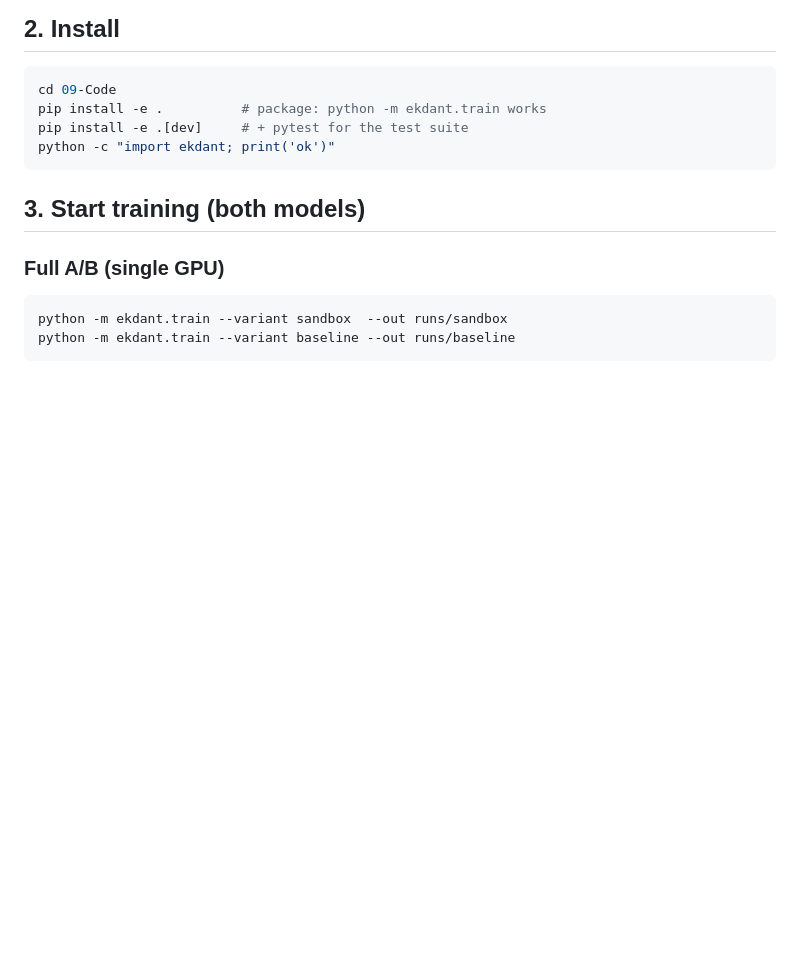
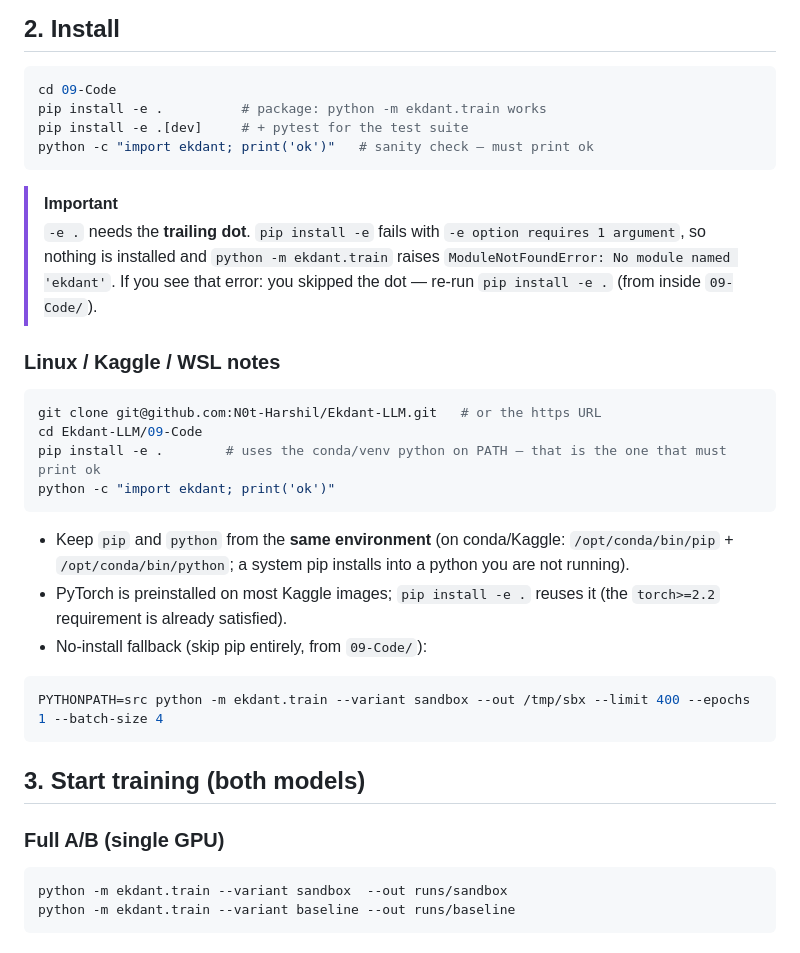
Before and after one commit to N0t-Harshil/Ekdant-LLM, a Markdown page: run.md, the part around the change. GitHub-like rendering; blank space fills up the shorter version.

````diff
--- a/run.md
+++ b/run.md
@@ -38,7 +38,34 @@ No `mamba-ssm`, `flash-attn`, `triton`, `causal-conv1d` — pure PyTorch.
 cd 09-Code
 pip install -e .          # package: python -m ekdant.train works
 pip install -e .[dev]     # + pytest for the test suite
+python -c "import ekdant; print('ok')"   # sanity check — must print ok
+```
+
+> [!important]
+> `-e .` needs the **trailing dot**. `pip install -e` fails with
+> `-e option requires 1 argument`, so nothing is installed and
+> `python -m ekdant.train` raises
+> `ModuleNotFoundError: No module named 'ekdant'`. If you see that error:
+> you skipped the dot — re-run `pip install -e .` (from inside `09-Code/`).
+
+### Linux / Kaggle / WSL notes
+
+```bash
+git clone git@github.com:N0t-Harshil/Ekdant-LLM.git   # or the https URL
+cd Ekdant-LLM/09-Code
+pip install -e .        # uses the conda/venv python on PATH — that is the one that must print ok
 python -c "import ekdant; print('ok')"
+```
+
+- Keep `pip` and `python` from the **same environment** (on conda/Kaggle:
+  `/opt/conda/bin/pip` + `/opt/conda/bin/python`; a system pip installs into
+  a python you are not running).
+- PyTorch is preinstalled on most Kaggle images; `pip install -e .` reuses
+  it (the `torch>=2.2` requirement is already satisfied).
+- No-install fallback (skip pip entirely, from `09-Code/`):
+
+```bash
+PYTHONPATH=src python -m ekdant.train --variant sandbox --out /tmp/sbx --limit 400 --epochs 1 --batch-size 4
 ```
 
 ## 3. Start training (both models)
````
Also changed, not shown: 09-Code/README.md (+14 -0 lines), README.md (+2 -1 lines).
